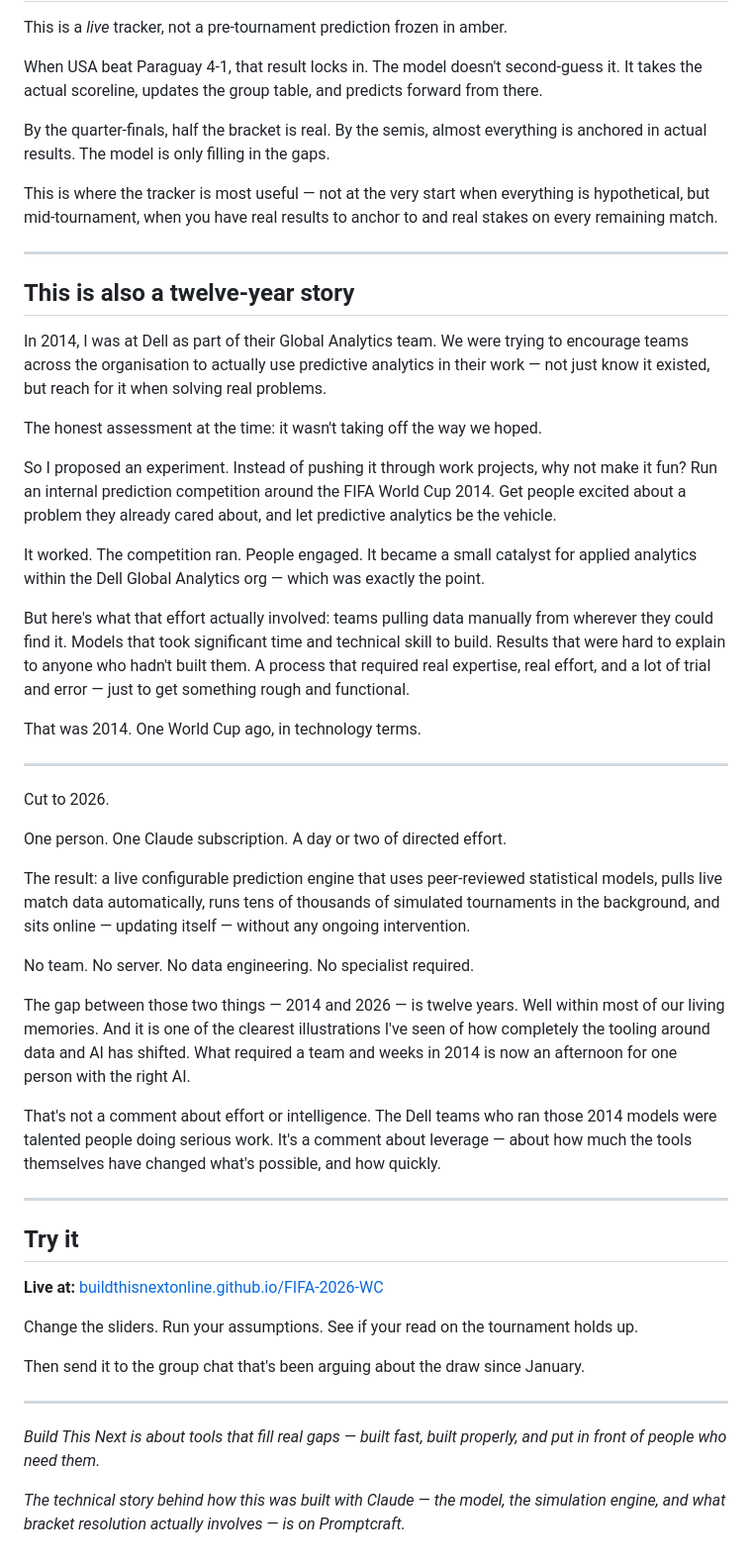
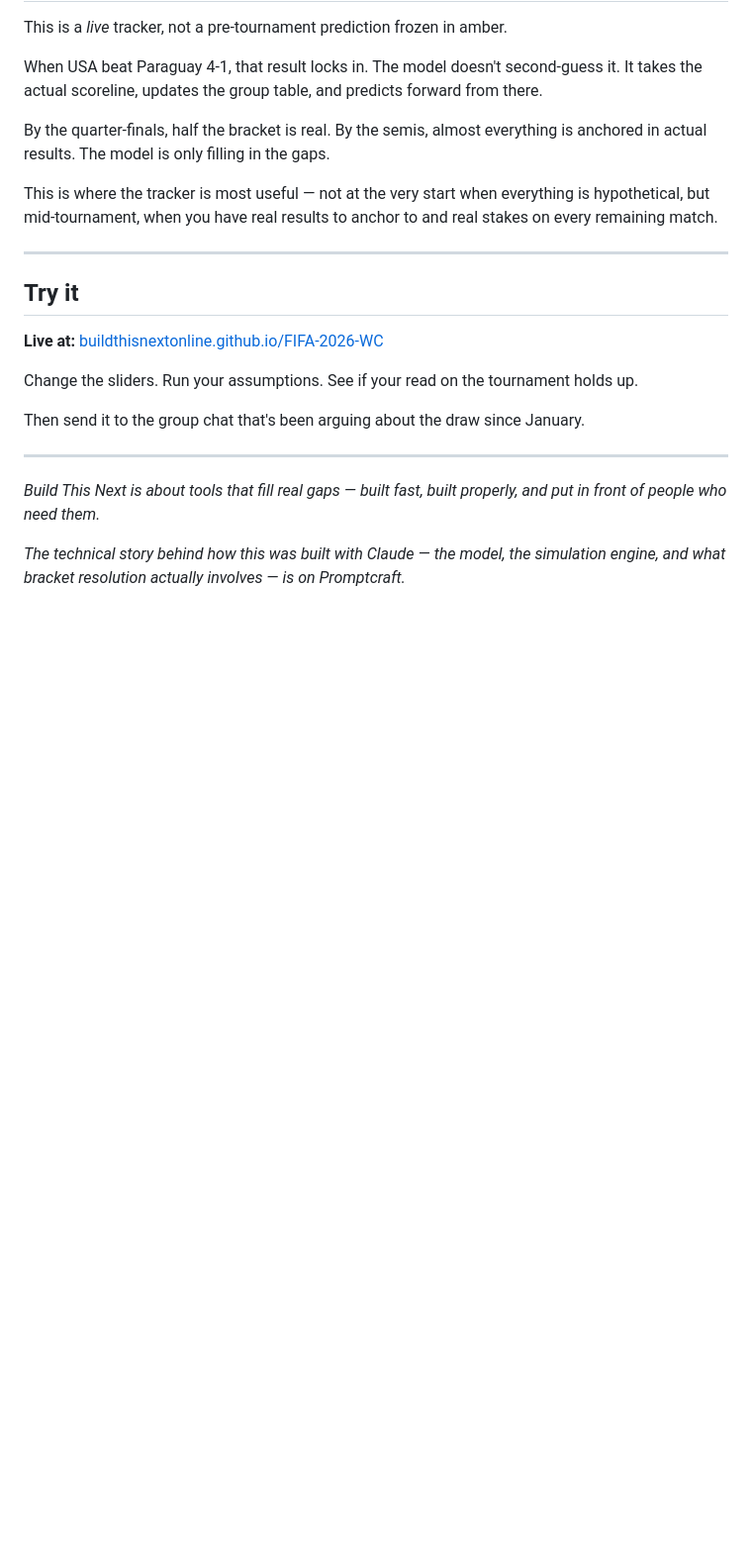
Before and after one commit to BuildThisNextOnline/FIFA-2026-WC, a Markdown page: articles/buildthisnext-fifa2026.md, the part around one of its changes. Shown at 99% size. Rendered like a GitHub page; blank space fills up the shorter version.

```diff
--- a/articles/buildthisnext-fifa2026.md
+++ b/articles/buildthisnext-fifa2026.md
@@ -92,36 +116,6 @@ This is where the tracker is most useful — not at the very start when everythi
 
 ---
 
-## This is also a twelve-year story
-
-In 2014, I was at Dell as part of their Global Analytics team. We were trying to encourage teams across the organisation to actually use predictive analytics in their work — not just know it existed, but reach for it when solving real problems.
-
-The honest assessment at the time: it wasn't taking off the way we hoped.
-
-So I proposed an experiment. Instead of pushing it through work projects, why not make it fun? Run an internal prediction competition around the FIFA World Cup 2014. Get people excited about a problem they already cared about, and let predictive analytics be the vehicle.
-
-It worked. The competition ran. People engaged. It became a small catalyst for applied analytics within the Dell Global Analytics org — which was exactly the point.
-
-But here's what that effort actually involved: teams pulling data manually from wherever they could find it. Models that took significant time and technical skill to build. Results that were hard to explain to anyone who hadn't built them. A process that required real expertise, real effort, and a lot of trial and error — just to get something rough and functional.
-
-That was 2014. One World Cup ago, in technology terms.
-
----
-
-Cut to 2026.
-
-One person. One Claude subscription. A day or two of directed effort.
-
-The result: a live configurable prediction engine that uses peer-reviewed statistical models, pulls live match data automatically, runs tens of thousands of simulated tournaments in the background, and sits online — updating itself — without any ongoing intervention.
-
-No team. No server. No data engineering. No specialist required.
-
-The gap between those two things — 2014 and 2026 — is twelve years. Well within most of our living memories. And it is one of the clearest illustrations I've seen of how completely the tooling around data and AI has shifted. What required a team and weeks in 2014 is now an afternoon for one person with the right AI.
-
-That's not a comment about effort or intelligence. The Dell teams who ran those 2014 models were talented people doing serious work. It's a comment about leverage — about how much the tools themselves have changed what's possible, and how quickly.
-
----
-
 ## Try it
 
 **Live at:** [buildthisnextonline.github.io/FIFA-2026-WC](https://buildthisnextonline.github.io/FIFA-2026-WC)
```
Also changed, not shown: other parts of articles/buildthisnext-fifa2026.md (+28 -4 lines).
